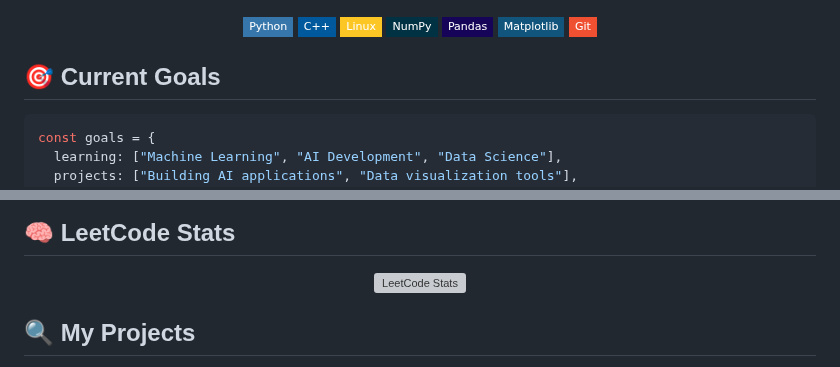
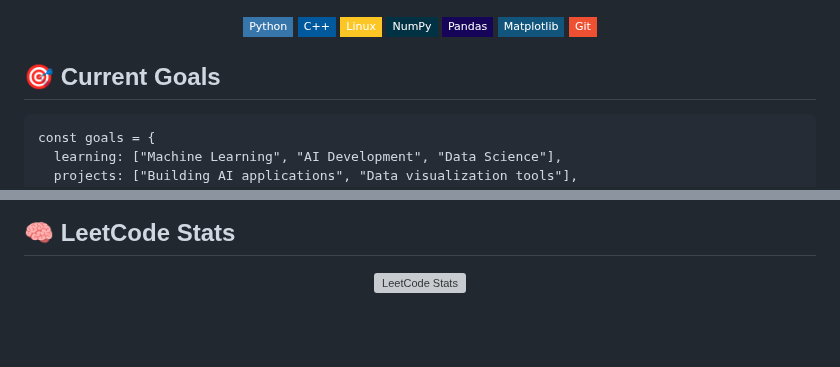
Before and after one commit to HAAZIQ-ALI/HAAZIQ-ALI, a Markdown page: README.md, 2 parts joined by grey strips. GitHub-like rendering; badges without logos; blank space fills up the shorter version; grey boxes are pictures that could not be loaded.

````diff
--- a/README.md
+++ b/README.md
@@ -58,7 +57,7 @@
 
 ## 🎯 Current Goals
 
-```javascript
+```GOALS
 const goals = {
   learning: ["Machine Learning", "AI Development", "Data Science"],
   projects: ["Building AI applications", "Data visualization tools"],
@@ -86,5 +85,4 @@ const goals = {
   <img src="https://leetcard.jacoblin.cool/Y4heW1qDC3?theme=dark&font=JetBrains%20Mono" alt="LeetCode Stats"/>
 </div>
 
-## 🔍 My Projects
 
````
Also changed, not shown: other parts of README.md (+1 -12 lines).
